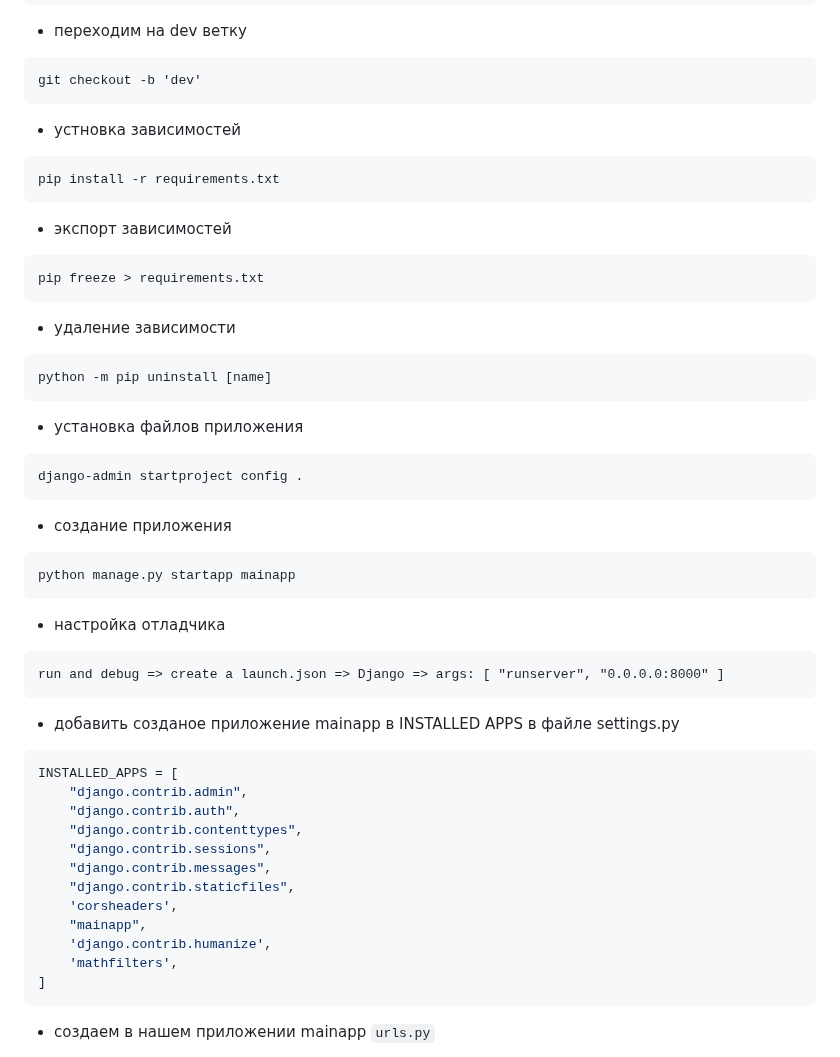
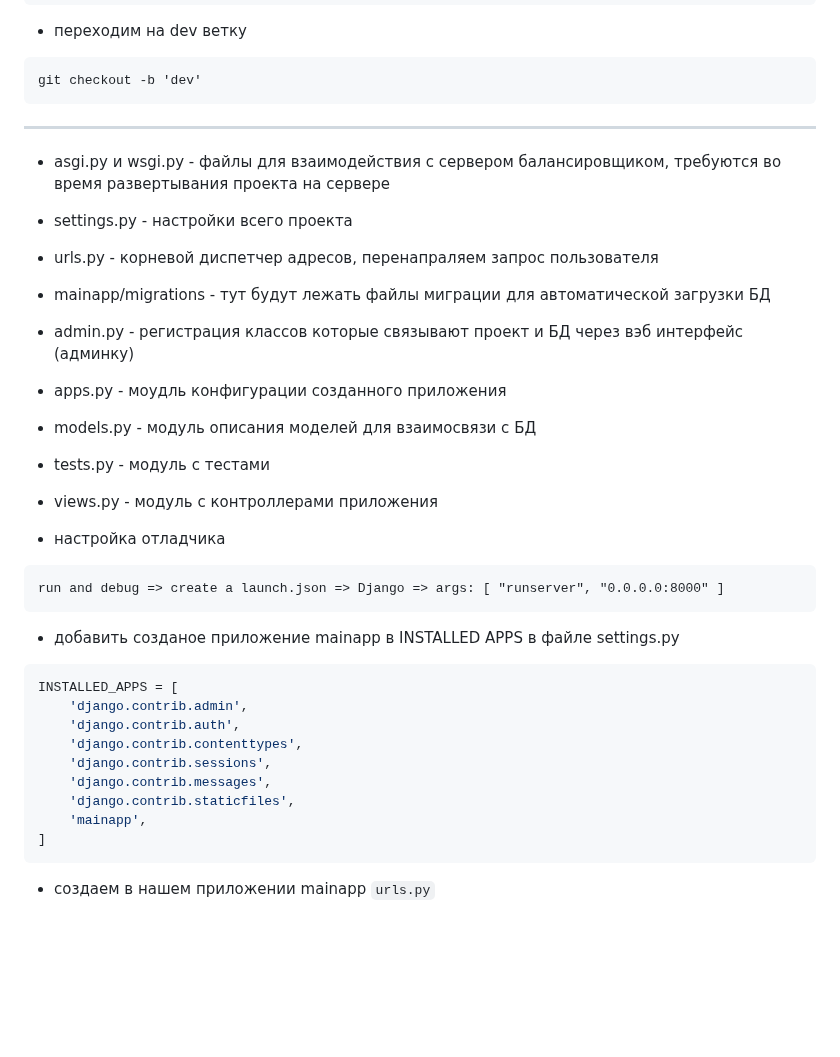
Before and after one commit to rublock/helper, a Markdown page: django/django.md, the part around the change. GitHub-like rendering; blank space fills up the shorter version.

````diff
--- a/django/django.md
+++ b/django/django.md
@@ -53,6 +53,16 @@ git add . && git commit -am "Initial commit"
 ```
 git checkout -b 'dev'
 ```
+---
+* asgi.py и wsgi.py - файлы для взаимодействия с сервером балансировщиком, требуются во время развертывания проекта на сервере
+* settings.py - настройки всего проекта
+* urls.py - корневой диспетчер адресов, перенапраляем запрос пользователя
+* mainapp/migrations - тут будут лежать файлы миграции для автоматической загрузки БД
+* admin.py - регистрация классов которые связывают проект и БД через вэб интерфейс (админку)
+* apps.py - моудль конфигурации созданного приложения
+* models.py - модуль описания моделей для взаимосвязи с БД
+* tests.py - модуль с тестами
+* views.py - модуль с контроллерами приложения
 
 
 
@@ -60,48 +70,20 @@ git checkout -b 'dev'
 
 
 
-* устновка зависимостей
-```
-pip install -r requirements.txt
-```
-* экспорт зависимостей
-```
-pip freeze > requirements.txt
-```
-
-* удаление зависимости
-```
-python -m pip uninstall [name]
-```
-
-* установка файлов приложения
-```
-django-admin startproject config .
-```
-
-* создание приложения
-```
-python manage.py startapp mainapp
-```
-
 * настройка отладчика
 ```
 run and debug => create a launch.json => Django => args: [ "runserver", "0.0.0.0:8000" ]
 ```
-
 * добавить созданое приложение mainapp в INSTALLED APPS в файле settings.py
 ```python
 INSTALLED_APPS = [
-    "django.contrib.admin",
-    "django.contrib.auth",
-    "django.contrib.contenttypes",
-    "django.contrib.sessions",
-    "django.contrib.messages",
-    "django.contrib.staticfiles",
-    'corsheaders',
-    "mainapp",
-    'django.contrib.humanize',
-    'mathfilters',
+    'django.contrib.admin',
+    'django.contrib.auth',
+    'django.contrib.contenttypes',
+    'django.contrib.sessions',
+    'django.contrib.messages',
+    'django.contrib.staticfiles',
+    'mainapp',
 ]
 ```
 
````
